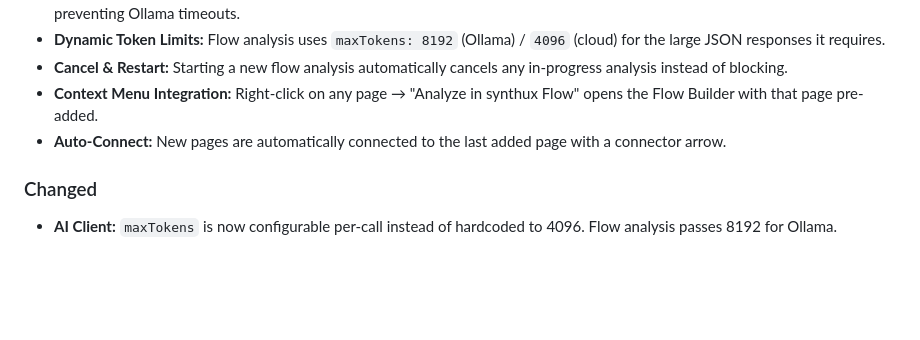
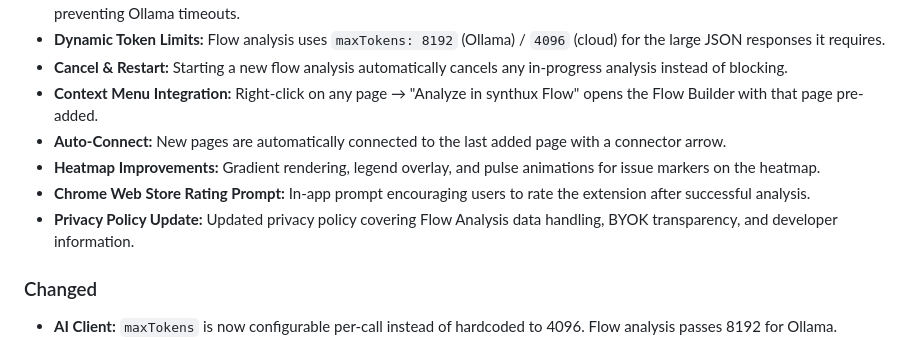
Before and after one commit to synthuxapp/synthux, a Markdown page: CHANGELOG.md, the part around the change. Drawn GitHub-style; blank space fills up the shorter version.

Commit message:
docs: add heatmap, rating prompt, privacy policy to v1.9.0 changelog

```diff
--- a/CHANGELOG.md
+++ b/CHANGELOG.md
@@ -19,6 +19,9 @@ and this project adheres to [Semantic Versioning](https://semver.org/spec/v2.0.0
 - **Cancel & Restart:** Starting a new flow analysis automatically cancels any in-progress analysis instead of blocking.
 - **Context Menu Integration:** Right-click on any page → "Analyze in synthux Flow" opens the Flow Builder with that page pre-added.
 - **Auto-Connect:** New pages are automatically connected to the last added page with a connector arrow.
+- **Heatmap Improvements:** Gradient rendering, legend overlay, and pulse animations for issue markers on the heatmap.
+- **Chrome Web Store Rating Prompt:** In-app prompt encouraging users to rate the extension after successful analysis.
+- **Privacy Policy Update:** Updated privacy policy covering Flow Analysis data handling, BYOK transparency, and developer information.
 
 ### Changed
 - **AI Client:** `maxTokens` is now configurable per-call instead of hardcoded to 4096. Flow analysis passes 8192 for Ollama.
```
